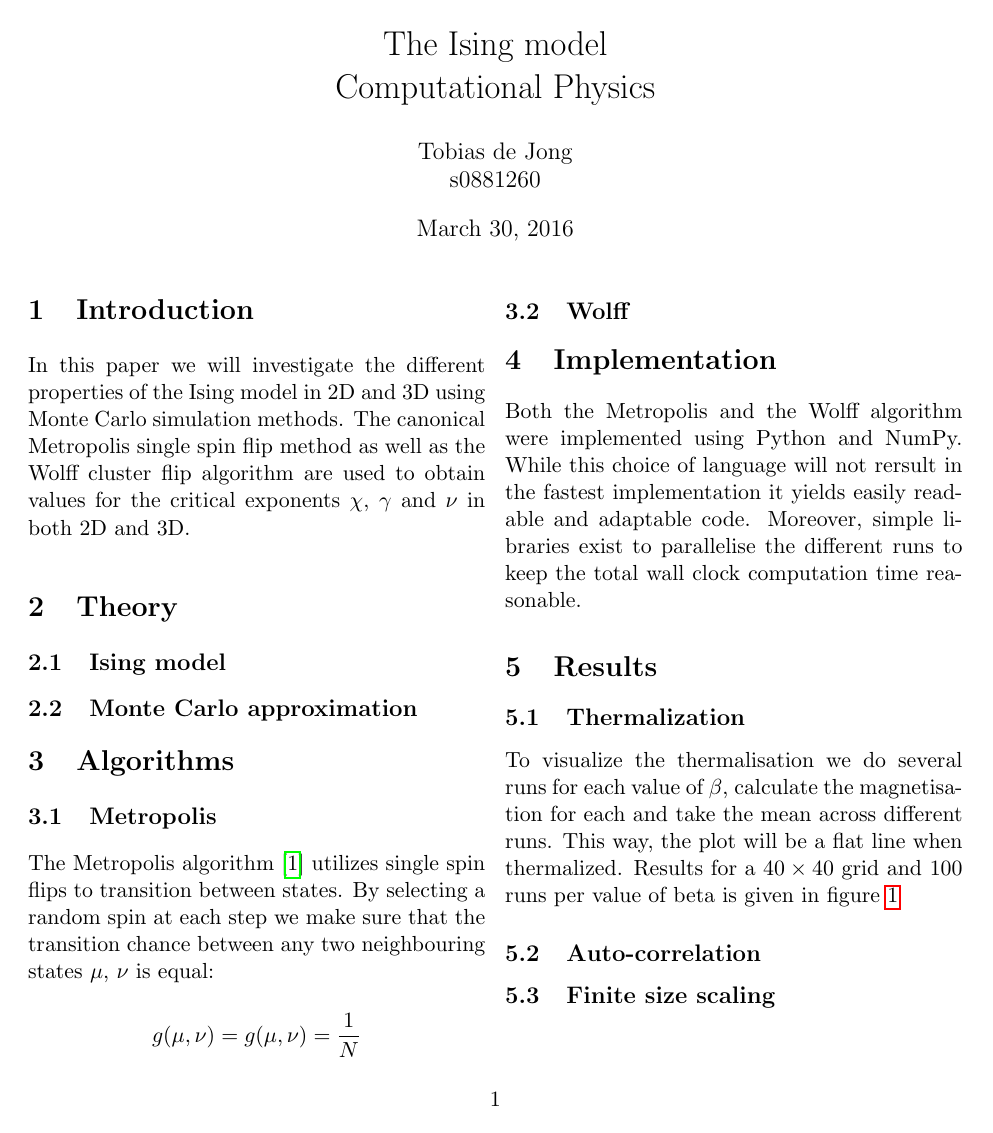
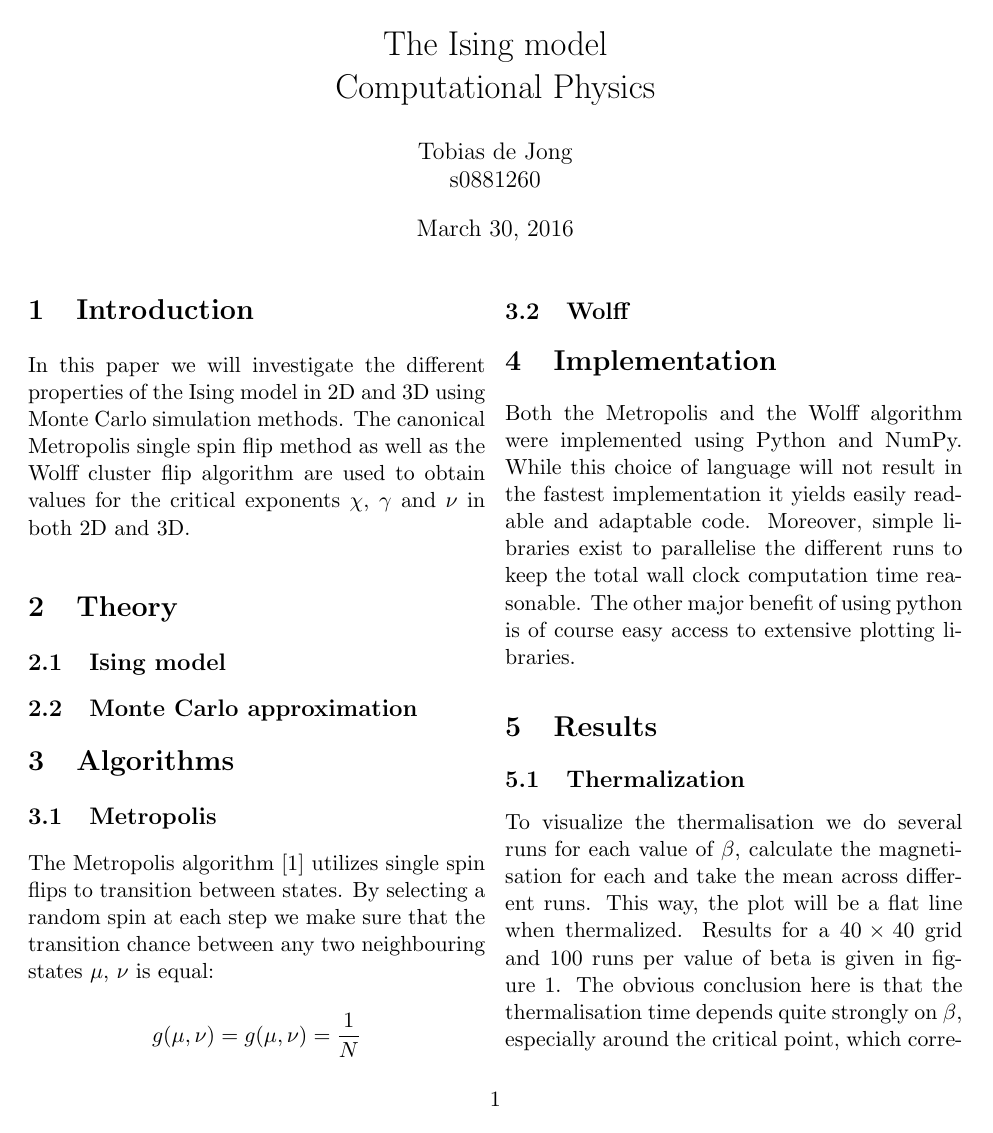
Before and after one commit to TAdeJong/python-ising, a LaTeX document (verslag/verslag.tex): page 1 of 2. Compiled offline with pdfLaTeX.

Commit message:
Minor additions to the report

```diff
--- a/verslag/verslag.tex
+++ b/verslag/verslag.tex
@@ -1,6 +1,6 @@
 \documentclass[11pt,twocolumn]{article}
 \usepackage{enumerate}
-\usepackage{hyperref}
+\usepackage[hidelinks]{hyperref}
 \usepackage{amsmath, amssymb, textcomp}
 \usepackage{graphicx}
 \usepackage[section]{placeins}
@@ -28,10 +28,12 @@ The Metropolis algorithm~\cite{Metropolis} utilizes single spin flips to transit
 \[g(\mu,\nu) = g(\mu,\nu) = \frac1N\]
 \subsection{Wolff}
 \section{Implementation}
-Both the Metropolis and the Wolff algorithm were implemented using Python and NumPy. While this choice of language will not rersult in the fastest implementation it yields easily readable and adaptable code. Moreover, simple libraries exist to parallelise the different runs to keep the total wall clock computation time reasonable.
+Both the Metropolis and the Wolff algorithm were implemented using Python and NumPy. While this choice of language will not result in the fastest implementation it yields easily readable and adaptable code.
+Moreover, simple libraries exist to parallelise the different runs to keep the total wall clock computation time reasonable.
+The other major benefit of using python is of course easy access to extensive plotting libraries.
 \section{Results}
 \subsection{Thermalization}
-To visualize the thermalisation we do several runs for each value of $\beta$, calculate the magnetisation for each and take the mean across different runs. This way, the plot will be a flat line when thermalized. Results for a $40\times40$ grid and 100 runs per value of beta is given in figure \ref{therm}
+To visualize the thermalisation we do several runs for each value of $\beta$, calculate the magnetisation for each and take the mean across different runs. This way, the plot will be a flat line when thermalized. Results for a $40\times40$ grid and 100 runs per value of beta is given in figure \ref{therm}. The obvious conclusion here is that the thermalisation time depends quite strongly on $\beta$, especially around the critical point, which corresponds with the interesting part of the simulations. An algorithm which would bypass this behaviour would thus be beneficial. The Wolff algorithm is such an algorithm, as although it still needs to thermalize, the thermalization time does not diverge around the critical point.
 \begin{figure}[!ht]
 \centering \includegraphics[width=\columnwidth]{figs/therm.pdf}
 \caption{Thermalization}
```
Also changed, not shown: verslag/verslag.pdf.
